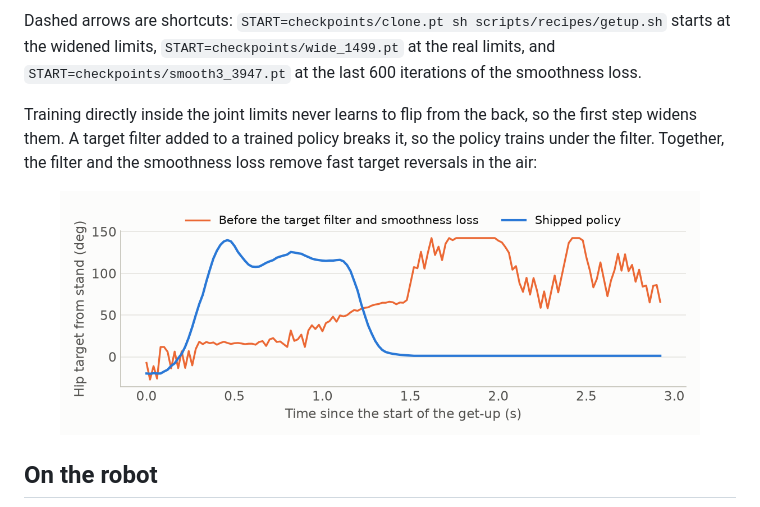
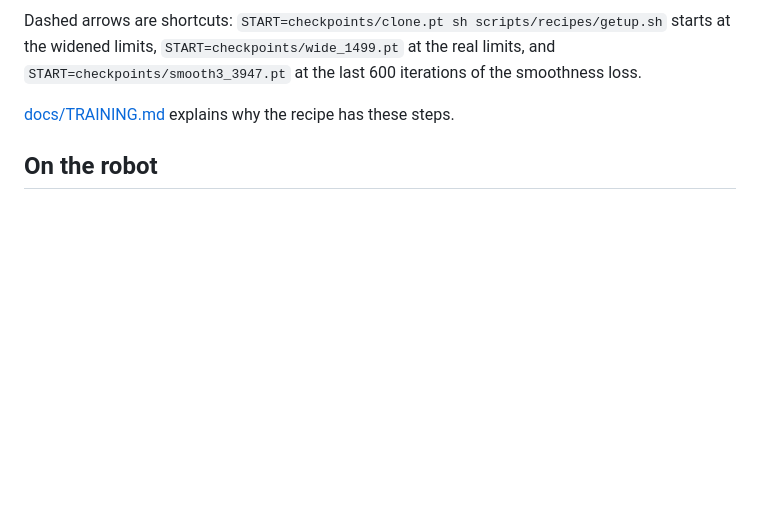
Before and after one commit to ugsfume/mini_pupper_4_recovery, a Markdown page: README.md, the part around the change. Drawn GitHub-style; blank space fills up the shorter version.

Commit message:
Move the smoothing plot to the training guide; add the measured joint limits to the robot guide

```diff
--- a/README.md
+++ b/README.md
@@ -43,13 +43,7 @@ Dashed arrows are shortcuts: `START=checkpoints/clone.pt sh scripts/recipes/getu
 `START=checkpoints/wide_1499.pt` at the real limits, and `START=checkpoints/smooth3_3947.pt` at the last 600 iterations of the
 smoothness loss.
 
-Training directly inside the joint limits never learns to flip from the back, so the first step widens them. A target
-filter added to a trained policy breaks it, so the policy trains under the filter. Together, the filter and the
-smoothness loss remove fast target reversals in the air:
-
-<p align="center">
-  <img src="docs/media/hip_target.png" width="640" alt="A hip target from the back start, before and after the smoothing steps">
-</p>
+[docs/TRAINING.md](docs/TRAINING.md) explains why the recipe has these steps.
 
 ## On the robot
 
```
Also changed, not shown: docs/ROBOT.md (+21 -0 lines), docs/TRAINING.md (+10 -0 lines), docs/media/joint_limits.png (added), 1 other file.
